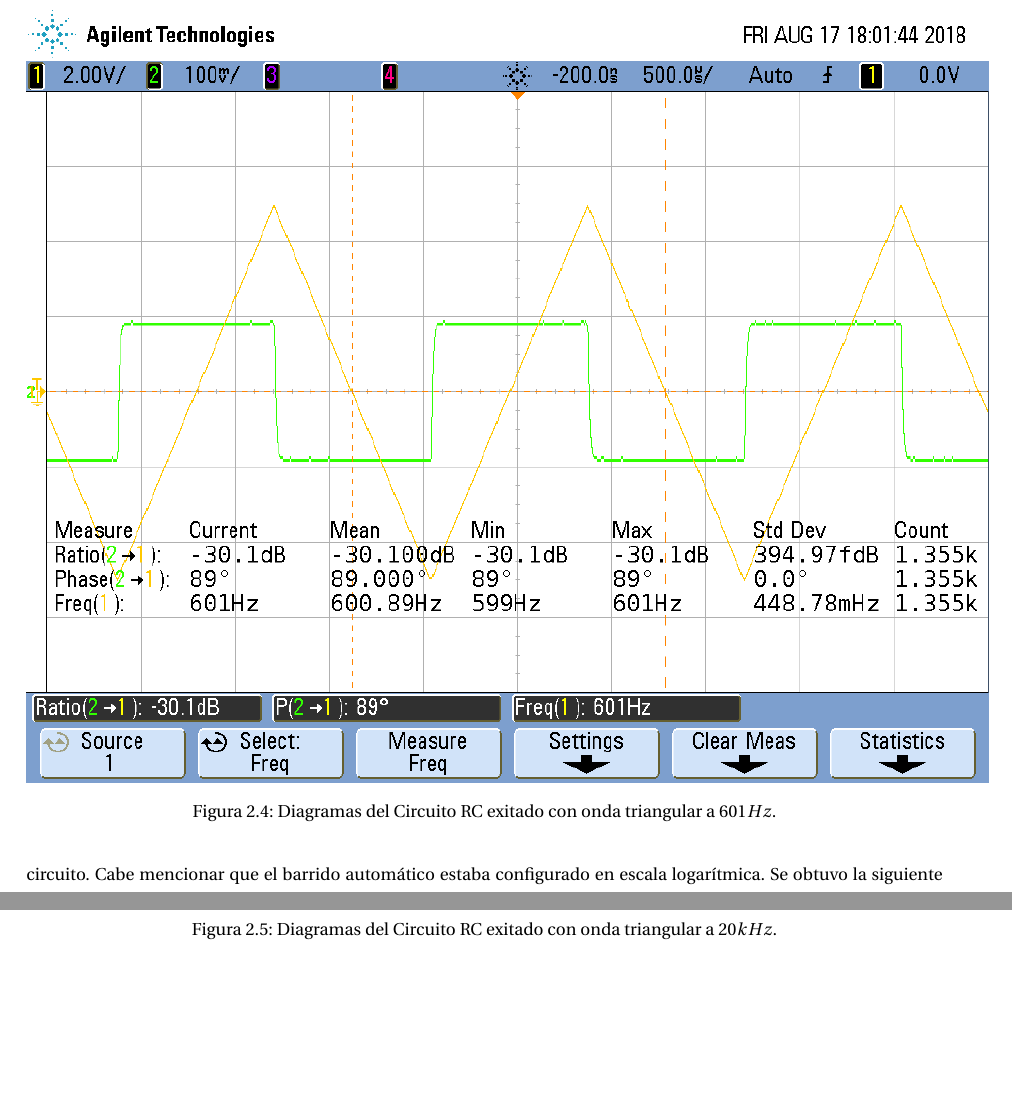
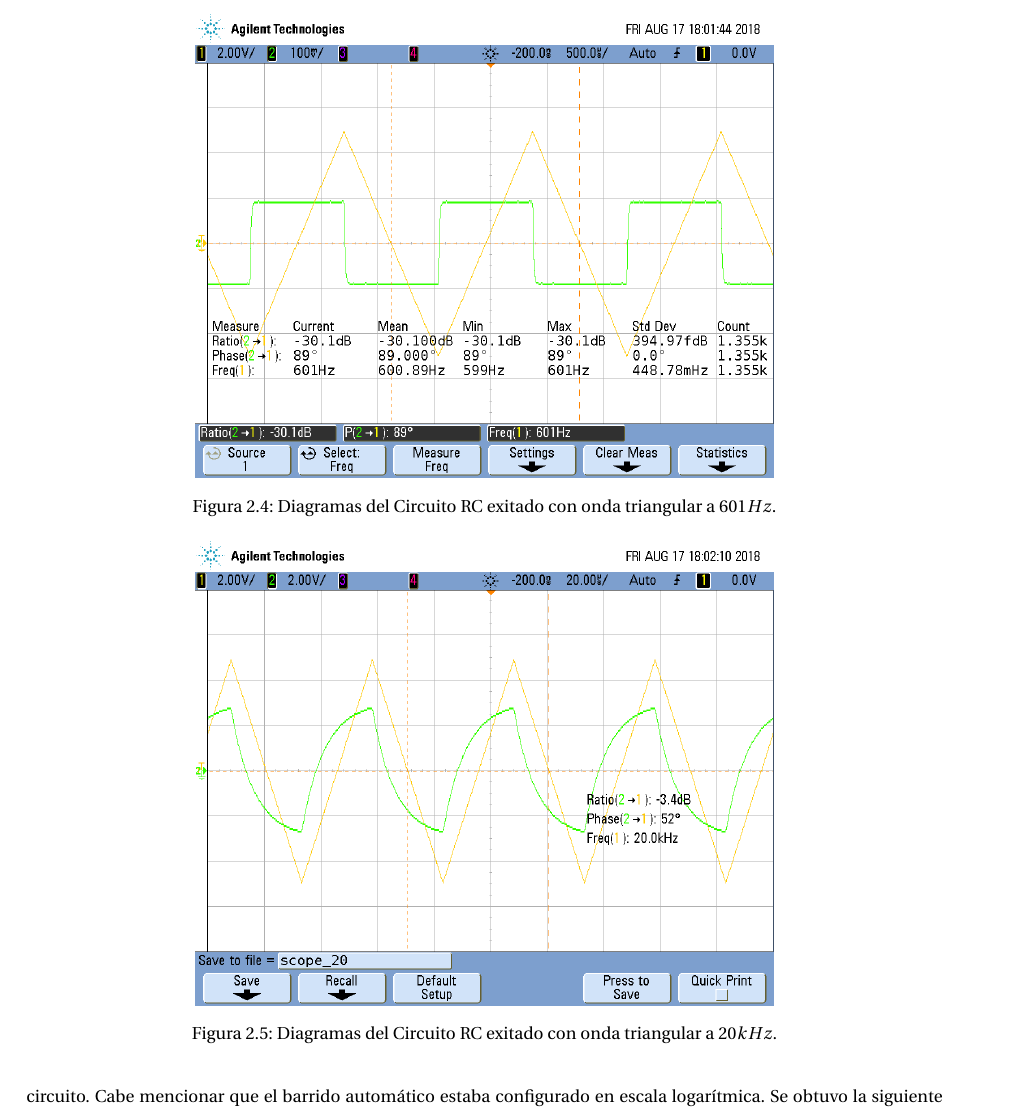
Before and after one commit to LuFernandez/lab-electronica, a LaTeX document (tp1/informe/TP1 labo.tex): two parts of pages 12 and 13 of 15 before the commit and part of page 12 of 15 after it, the two joined at a grey line, cut so that both start at the same text, the shorter picture padded with empty space. Compiled offline with pdfLaTeX.

Commit message:
Cambie escala de las imagenes de entrada triangular, Issue:: las tablas e imagenes estan en cualquier lado

```diff
--- a/tp1/informe/TP1 labo.tex
+++ b/tp1/informe/TP1 labo.tex
@@ -340,7 +341,7 @@ Exitando el circuito CR con una onda triangular obtuvimos diferentes diagramas a
 
 \begin{figure}[h!]
 \centering
-\includegraphics[scale=0.5]{2_601.png}
+\includegraphics[scale=0.3]{2_601.png}
 \caption{Diagramas del Circuito RC exitado con onda triangular a $601Hz$.}
 \label{fig:CR}
 \end{figure}
@@ -349,7 +350,7 @@ A $601Hz$ notamos que la tension de salida es muy atenuada ya que tiene caracter
 
 \begin{figure}[h!]
 \centering
-\includegraphics[scale=0.5]{2_20k.png}
+\includegraphics[scale=0.3]{2_20k.png}
 \caption{Diagramas del Circuito RC exitado con onda triangular a $20kHz$.}
 \label{fig:CR}
 \end{figure}
```
Also changed, not shown: tp1/informe/TP1 labo.pdf, tp1/informe/crCircuito.png (renamed from tp1/informe/crCircuito.PNG), tp1/informe/TP1 labo.tex (3 more changed lines), 4 other files.
